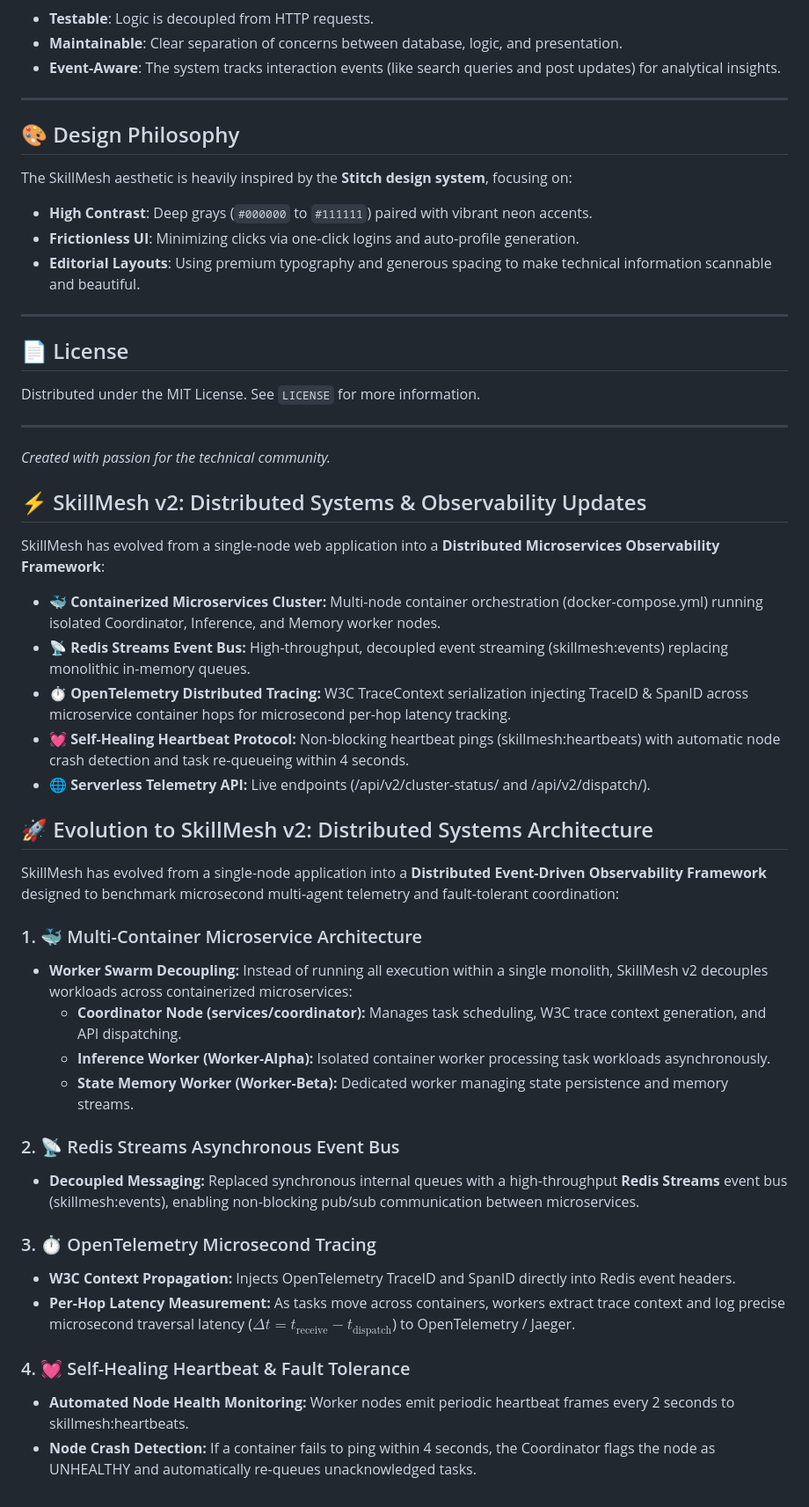
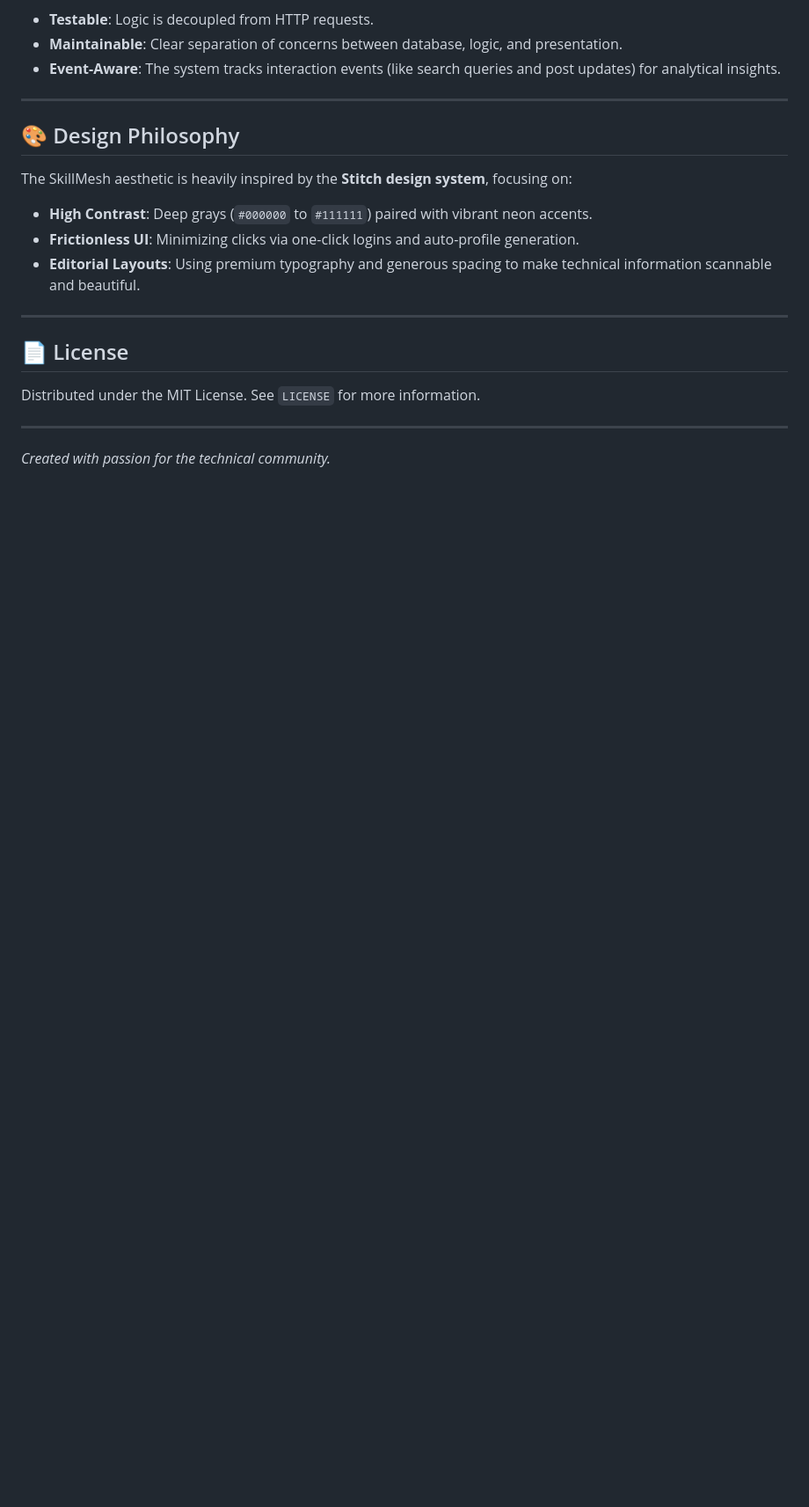
Before and after one commit to Tamore/SkillMesh, a Markdown page: README.md, the part around one of its changes. Shown at 88% size. Rendered like a GitHub page; blank space fills up the shorter version.

```diff
--- a/README.md
+++ b/README.md
@@ -130,36 +184,3 @@ Distributed under the MIT License. See `LICENSE` for more information.
 
 ---
 *Created with passion for the technical community.*
-
-
-## ⚡ SkillMesh v2: Distributed Systems & Observability Updates
-
-SkillMesh has evolved from a single-node web application into a **Distributed Microservices Observability Framework**:
-
-- **🐳 Containerized Microservices Cluster:** Multi-node container orchestration (docker-compose.yml) running isolated Coordinator, Inference, and Memory worker nodes.
-- **📡 Redis Streams Event Bus:** High-throughput, decoupled event streaming (skillmesh:events) replacing monolithic in-memory queues.
-- **⏱️ OpenTelemetry Distributed Tracing:** W3C TraceContext serialization injecting TraceID & SpanID across microservice container hops for microsecond per-hop latency tracking.
-- **💓 Self-Healing Heartbeat Protocol:** Non-blocking heartbeat pings (skillmesh:heartbeats) with automatic node crash detection and task re-queueing within 4 seconds.
-- **🌐 Serverless Telemetry API:** Live endpoints (/api/v2/cluster-status/ and /api/v2/dispatch/).
-
-
-## 🚀 Evolution to SkillMesh v2: Distributed Systems Architecture
-
-SkillMesh has evolved from a single-node application into a **Distributed Event-Driven Observability Framework** designed to benchmark microsecond multi-agent telemetry and fault-tolerant coordination:
-
-### 1. 🐳 Multi-Container Microservice Architecture
-- **Worker Swarm Decoupling:** Instead of running all execution within a single monolith, SkillMesh v2 decouples workloads across containerized microservices:
-  - **Coordinator Node (services/coordinator):** Manages task scheduling, W3C trace context generation, and API dispatching.
-  - **Inference Worker (Worker-Alpha):** Isolated container worker processing task workloads asynchronously.
-  - **State Memory Worker (Worker-Beta):** Dedicated worker managing state persistence and memory streams.
-
-### 2. 📡 Redis Streams Asynchronous Event Bus
-- **Decoupled Messaging:** Replaced synchronous internal queues with a high-throughput **Redis Streams** event bus (skillmesh:events), enabling non-blocking pub/sub communication between microservices.
-
-### 3. ⏱️ OpenTelemetry Microsecond Tracing
-- **W3C Context Propagation:** Injects OpenTelemetry TraceID and SpanID directly into Redis event headers.
-- **Per-Hop Latency Measurement:** As tasks move across containers, workers extract trace context and log precise microsecond traversal latency ($\Delta t = t_{\text{receive}} - t_{\text{dispatch}}$) to OpenTelemetry / Jaeger.
-
-### 4. 💓 Self-Healing Heartbeat & Fault Tolerance
-- **Automated Node Health Monitoring:** Worker nodes emit periodic heartbeat frames every 2 seconds to skillmesh:heartbeats.
-- **Node Crash Detection:** If a container fails to ping within 4 seconds, the Coordinator flags the node as UNHEALTHY and automatically re-queues unacknowledged tasks.
```
Also changed, not shown: other parts of README.md (+54 -0 lines).
